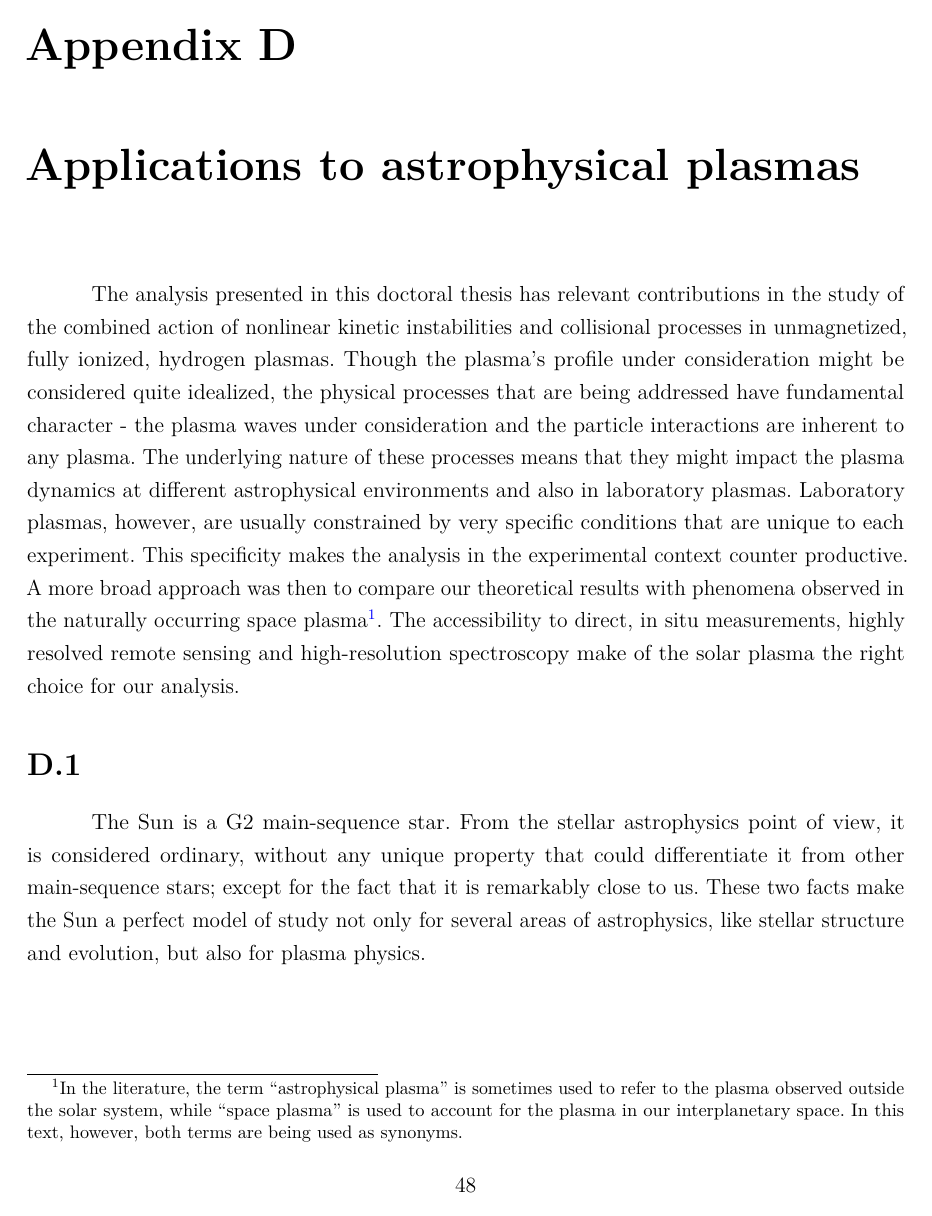
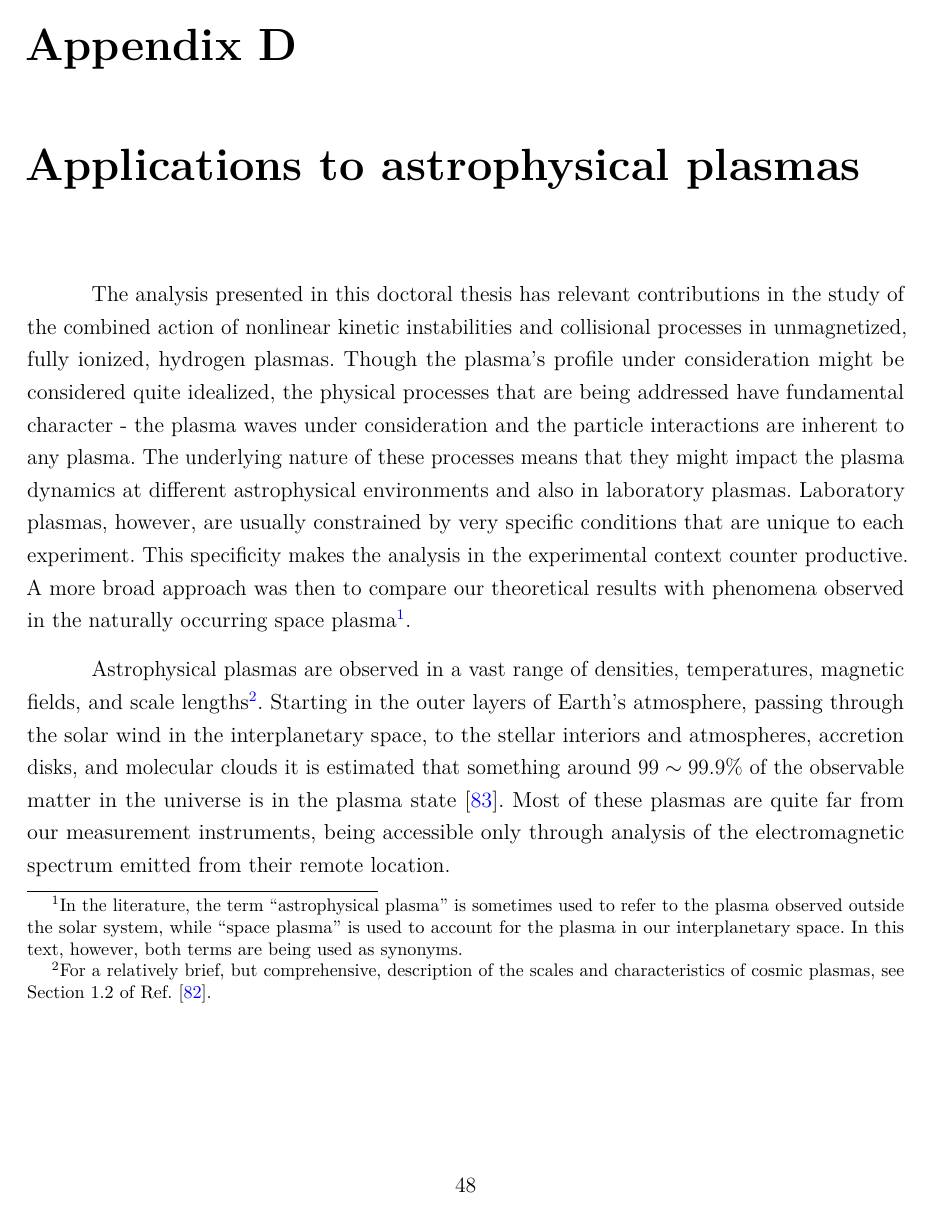
Before and after one commit to satigik/thesis, a LaTeX thesis (thesis.tex): page 52 of 61. Compiled offline with LuaLaTeX.

Commit message:
*** empty log message ***

```diff
--- a/thesis.tex
+++ b/thesis.tex
@@ -3312,23 +3312,25 @@ our theoretical results with phenomena observed in the naturally occurring space
 plasma\footnote{In the literature, the term ``astrophysical plasma'' is sometimes
   used to refer to the plasma observed outside the solar system, while ``space
   plasma'' is used to account for the plasma in our interplanetary space. In this
-  text, however, both terms are being used as synonyms.}. The accessibility to
-direct, in situ measurements, highly resolved remote sensing and high-resolution
-spectroscopy make of the solar plasma the right choice for our analysis.
-
-
-
-
-% In order to offer a deeper insight on the solar phenomena
-% In this appendix, we make a brief description of the solar processes that are
-% being addressed by our theory.
-
-
-\section{}
+  text, however, both terms are being used as synonyms.}.
+
+
+Astrophysical plasmas are observed in a vast range of densities, temperatures,
+magnetic fields, and scale lengths\footnote{For a relatively brief, but
+  comprehensive, description of the scales and characteristics of cosmic plasmas,
+  see Section 1.2 of Ref. \cite{peratt2014}.}. Starting in the outer layers of
+Earth's atmosphere, passing through the solar wind in the interplanetary space,
+to the stellar interiors and atmospheres, accretion disks, and molecular clouds
+it is estimated that something around $99 \sim 99.9\%$ of the observable matter
+in the universe is in the plasma state\cite{may}. Most of these plasmas are quite
+far from our measurement instruments, being accessible only through analysis of
+the electromagnetic spectrum emitted from their remote location.
+
+
+% The accessibility to
+% direct, in situ measurements, highly resolved remote sensing and high-resolution
+% spectroscopy make of the solar plasma the right choice for our analysis.
+
+
+\section{Solar physics}
 \label{sec:solar-physics}
-The Sun is a G2 main-sequence star. From the stellar astrophysics point
-of view, it is considered ordinary, without any unique property that could
-differentiate it from other main-sequence stars; except for the fact that
-it is remarkably close to us. These two facts make the Sun a perfect model
-of study not only for several areas of astrophysics, like stellar structure
-and evolution, but also for plasma physics.
```
Also changed, not shown: thesis.tex (23 more changed lines).
